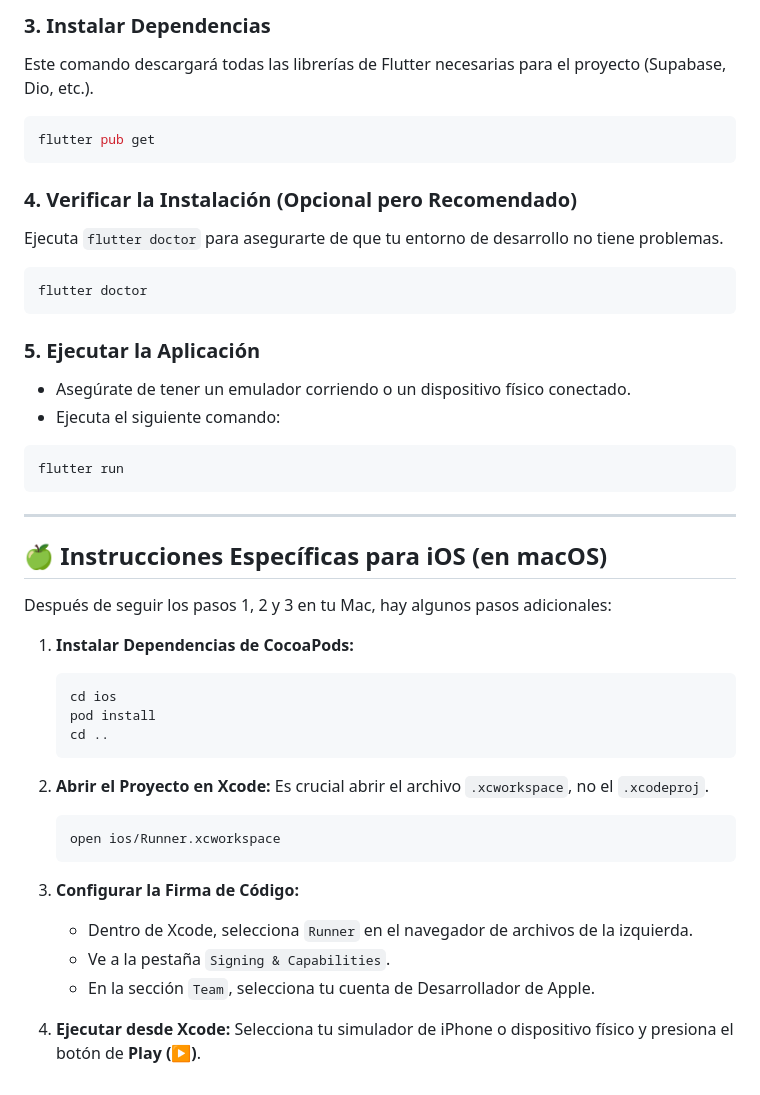
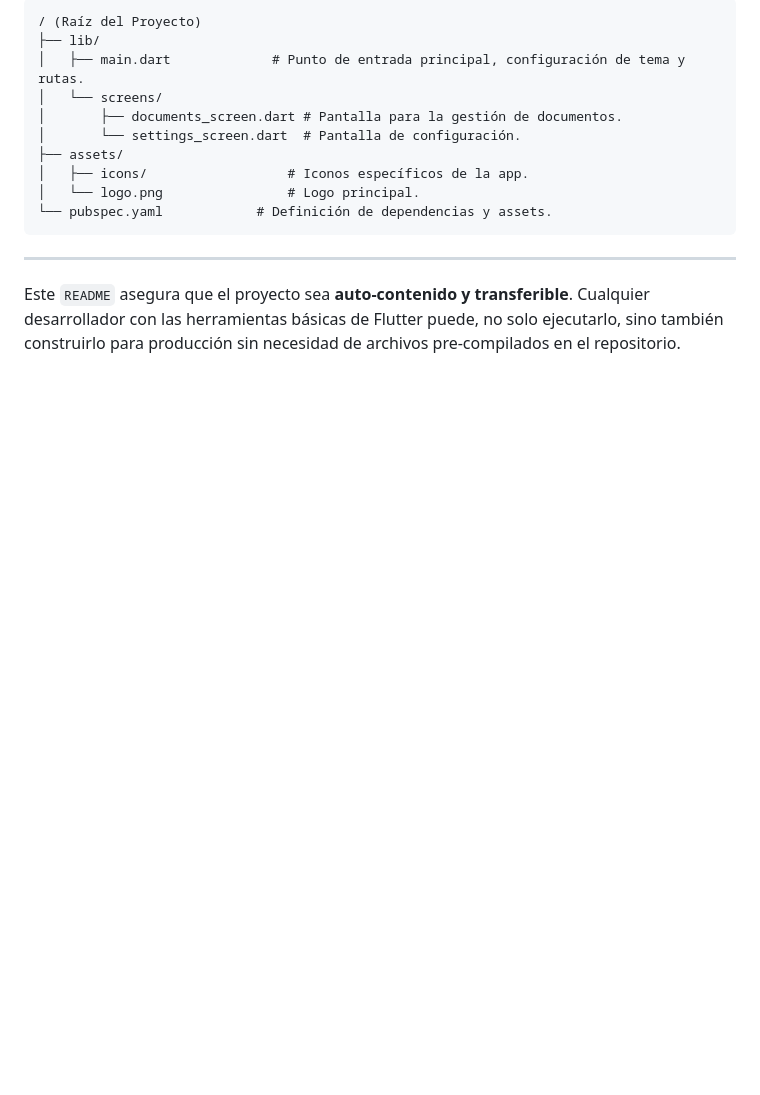
Before and after one commit to Joe-ATC/GPYA, a Markdown page: README.md, the part around one of its changes. Rendered like a GitHub page; blank space fills up the shorter version.

````diff
--- a/README.md
+++ b/README.md
@@ -58,53 +81,16 @@ cd GPYA
 ```
-
-### 3. Instalar Dependencias
-
-Este comando descargará todas las librerías de Flutter necesarias para el proyecto (Supabase, Dio, etc.).
-
-```bash
-flutter pub get
-```
-
-### 4. Verificar la Instalación (Opcional pero Recomendado)
-
-Ejecuta `flutter doctor` para asegurarte de que tu entorno de desarrollo no tiene problemas.
-
-```bash
-flutter doctor
-```
-
-### 5. Ejecutar la Aplicación
-
-- Asegúrate de tener un emulador corriendo o un dispositivo físico conectado.
-- Ejecuta el siguiente comando:
-
-```bash
-flutter run
+/ (Raíz del Proyecto)
+├── lib/
+│   ├── main.dart             # Punto de entrada principal, configuración de tema y rutas.
+│   └── screens/
+│       ├── documents_screen.dart # Pantalla para la gestión de documentos.
+│       └── settings_screen.dart  # Pantalla de configuración.
+├── assets/
+│   ├── icons/                  # Iconos específicos de la app.
+│   └── logo.png                # Logo principal.
+└── pubspec.yaml            # Definición de dependencias y assets.
 ```
 
 ---
 
-## 🍏 Instrucciones Específicas para iOS (en macOS)
-
-Después de seguir los pasos 1, 2 y 3 en tu Mac, hay algunos pasos adicionales:
-
-1.  **Instalar Dependencias de CocoaPods:**
-    ```bash
-    cd ios
-    pod install
-    cd ..
-    ```
-
-2.  **Abrir el Proyecto en Xcode:**
-    Es crucial abrir el archivo `.xcworkspace`, no el `.xcodeproj`.
-    ```bash
-    open ios/Runner.xcworkspace
-    ```
-
-3.  **Configurar la Firma de Código:**
-    - Dentro de Xcode, selecciona `Runner` en el navegador de archivos de la izquierda.
-    - Ve a la pestaña `Signing & Capabilities`.
-    - En la sección `Team`, selecciona tu cuenta de Desarrollador de Apple.
-
-4.  **Ejecutar desde Xcode:**
-    Selecciona tu simulador de iPhone o dispositivo físico y presiona el botón de **Play (▶️)**.
+Este `README` asegura que el proyecto sea **auto-contenido y transferible**. Cualquier desarrollador con las herramientas básicas de Flutter puede, no solo ejecutarlo, sino también construirlo para producción sin necesidad de archivos pre-compilados en el repositorio.
````
Also changed, not shown: other parts of README.md (+58 -35 lines).
